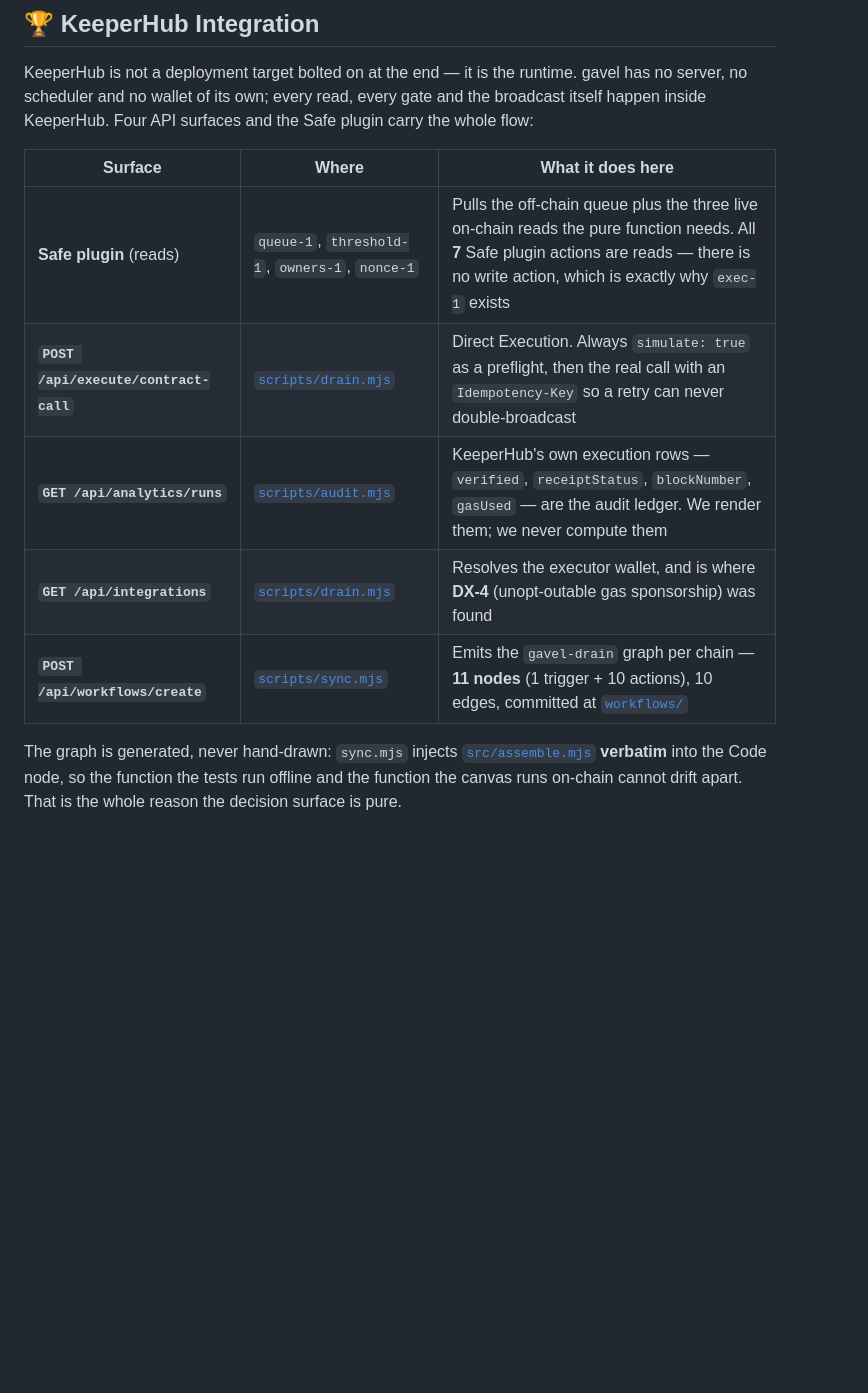
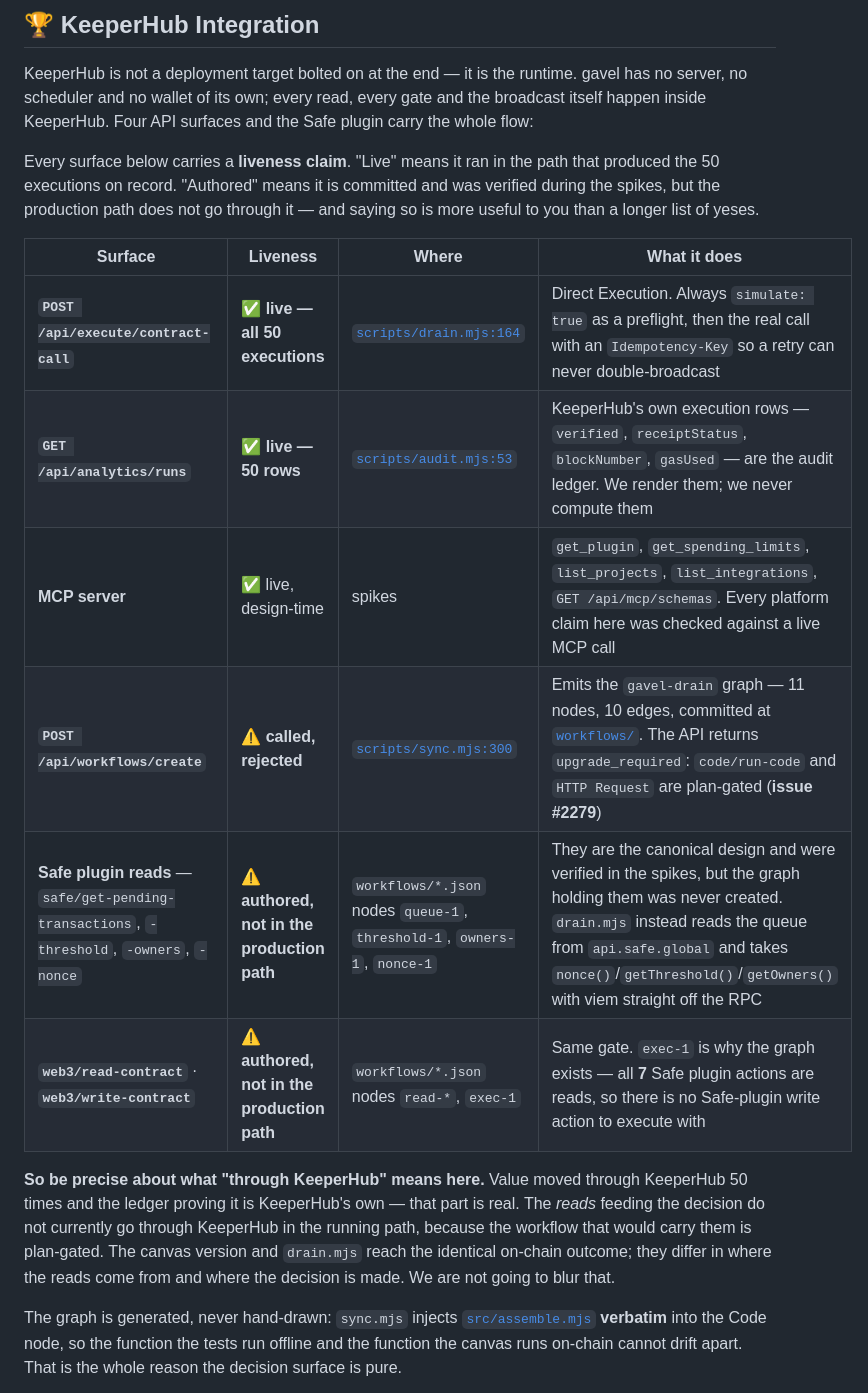
Before and after one commit to edycutjong/gavel, a Markdown page: README.md, the part around the change. GitHub-like rendering; blank space fills up the shorter version.

Commit message:
Say which KeeperHub surfaces actually run, and which only exist
The surfaces table listed the Safe plugin and web3/* alongside Direct
Execution as though all of them were carrying traffic. They are not, and
reading drain.mjs shows it in a minute:

  queue        api.safe.global          (manifest.txService), not safe/get-*
  nonce        viem readContract        straight off the RPC
  threshold    viem readContract        straight off the RPC
  owners       viem readContract        straight off the RPC
  execute      KeeperHub Direct Execution   <- genuinely KeeperHub
  ledger       KeeperHub analytics/runs     <- genuinely KeeperHub

The plugin nodes are real, committed and were verified in the spikes, but
the graph holding them was never created -- workflows/create returns
upgrade_required -- so nothing in the 50-execution path goes through them.
Listing them unmarked claimed a surface that was authored and never
deployed.

Every row now carries a liveness claim: live / called-and-rejected /
authored-not-in-the-production-path. Two rows say the last one. The table
is shorter on yeses and worth more.

Value did move through KeeperHub 50 times and the ledger proving it is
KeeperHub's own. That part was never in question. What was overstated is
where the READS come from, and the README now draws that line itself
rather than leaving a judge to find it in the source.

```diff
--- a/README.md
+++ b/README.md
@@ -144,13 +144,25 @@ KeeperHub is not a deployment target bolted on at the end — it is the runtime.
 no scheduler and no wallet of its own; every read, every gate and the broadcast itself happen inside
 KeeperHub. Four API surfaces and the Safe plugin carry the whole flow:
 
-| Surface | Where | What it does here |
-|---|---|---|
-| **Safe plugin** (reads) | `queue-1`, `threshold-1`, `owners-1`, `nonce-1` | Pulls the off-chain queue plus the three live on-chain reads the pure function needs. All **7** Safe plugin actions are reads — there is no write action, which is exactly why `exec-1` exists |
-| **`POST /api/execute/contract-call`** | [`scripts/drain.mjs`](scripts/drain.mjs) | Direct Execution. Always `simulate: true` as a preflight, then the real call with an `Idempotency-Key` so a retry can never double-broadcast |
-| **`GET /api/analytics/runs`** | [`scripts/audit.mjs`](scripts/audit.mjs) | KeeperHub's own execution rows — `verified`, `receiptStatus`, `blockNumber`, `gasUsed` — are the audit ledger. We render them; we never compute them |
-| **`GET /api/integrations`** | [`scripts/drain.mjs`](scripts/drain.mjs) | Resolves the executor wallet, and is where **DX-4** (unopt-outable gas sponsorship) was found |
-| **`POST /api/workflows/create`** | [`scripts/sync.mjs`](scripts/sync.mjs) | Emits the `gavel-drain` graph per chain — **11 nodes** (1 trigger + 10 actions), 10 edges, committed at [`workflows/`](workflows/) |
+Every surface below carries a **liveness claim**. "Live" means it ran in the path that produced
+the 50 executions on record. "Authored" means it is committed and was verified during the spikes,
+but the production path does not go through it — and saying so is more useful to you than a longer
+list of yeses.
+
+| Surface | Liveness | Where | What it does |
+|---|---|---|---|
+| **`POST /api/execute/contract-call`** | ✅ **live — all 50 executions** | [`scripts/drain.mjs:164`](scripts/drain.mjs) | Direct Execution. Always `simulate: true` as a preflight, then the real call with an `Idempotency-Key` so a retry can never double-broadcast |
+| **`GET /api/analytics/runs`** | ✅ **live — 50 rows** | [`scripts/audit.mjs:53`](scripts/audit.mjs) | KeeperHub's own execution rows — `verified`, `receiptStatus`, `blockNumber`, `gasUsed` — are the audit ledger. We render them; we never compute them |
+| **MCP server** | ✅ live, design-time | spikes | `get_plugin`, `get_spending_limits`, `list_projects`, `list_integrations`, `GET /api/mcp/schemas`. Every platform claim here was checked against a live MCP call |
+| **`POST /api/workflows/create`** | ⚠️ **called, rejected** | [`scripts/sync.mjs:300`](scripts/sync.mjs) | Emits the `gavel-drain` graph — 11 nodes, 10 edges, committed at [`workflows/`](workflows/). The API returns `upgrade_required`: `code/run-code` and `HTTP Request` are plan-gated (**issue #2279**) |
+| **Safe plugin reads** — `safe/get-pending-transactions`, `-threshold`, `-owners`, `-nonce` | ⚠️ **authored, not in the production path** | `workflows/*.json` nodes `queue-1`, `threshold-1`, `owners-1`, `nonce-1` | They are the canonical design and were verified in the spikes, but the graph holding them was never created. `drain.mjs` instead reads the queue from `api.safe.global` and takes `nonce()`/`getThreshold()`/`getOwners()` with viem straight off the RPC |
+| **`web3/read-contract`** · **`web3/write-contract`** | ⚠️ **authored, not in the production path** | `workflows/*.json` nodes `read-*`, `exec-1` | Same gate. `exec-1` is why the graph exists — all **7** Safe plugin actions are reads, so there is no Safe-plugin write action to execute with |
+
+**So be precise about what "through KeeperHub" means here.** Value moved through KeeperHub 50 times
+and the ledger proving it is KeeperHub's own — that part is real. The *reads* feeding the decision
+do not currently go through KeeperHub in the running path, because the workflow that would carry
+them is plan-gated. The canvas version and `drain.mjs` reach the identical on-chain outcome; they
+differ in where the reads come from and where the decision is made. We are not going to blur that.
 
 The graph is generated, never hand-drawn: `sync.mjs` injects [`src/assemble.mjs`](src/assemble.mjs)
 **verbatim** into the Code node, so the function the tests run offline and the function the canvas
```
